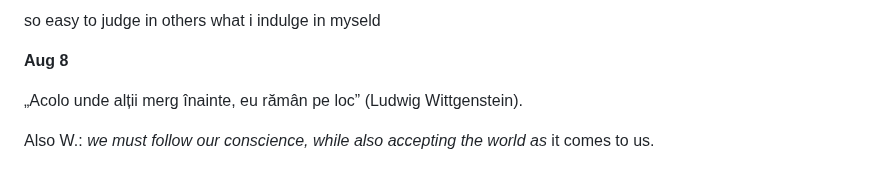
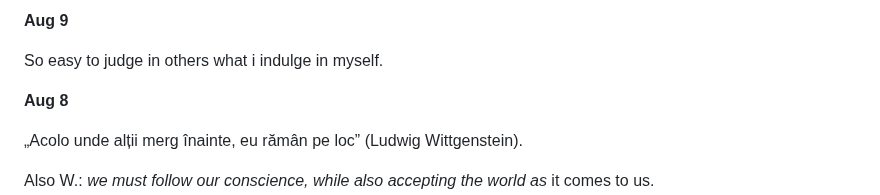
Before and after one commit to mircealungu/mircea, a Markdown page: thoughtstream.md, the part around the change. Rendered like a GitHub page; blank space fills up the shorter version.

```diff
--- a/thoughtstream.md
+++ b/thoughtstream.md
@@ -1,4 +1,6 @@
-so easy to judge in others what i indulge in myseld
+**Aug 9**
+
+So easy to judge in others what i indulge in myself.
 
 
 **Aug 8**
```
